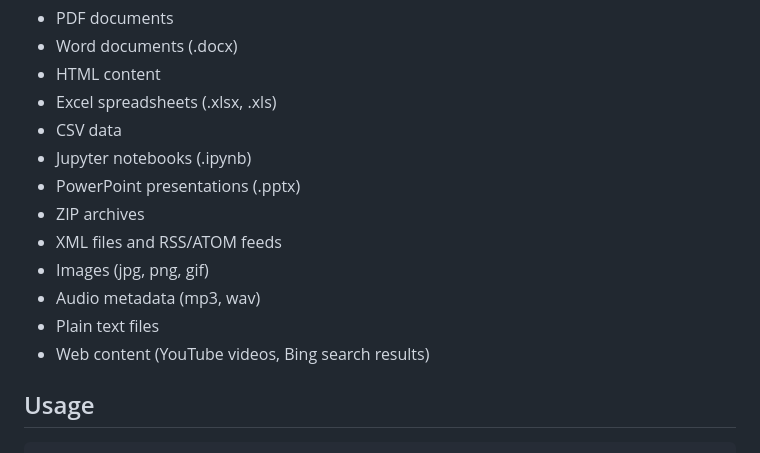
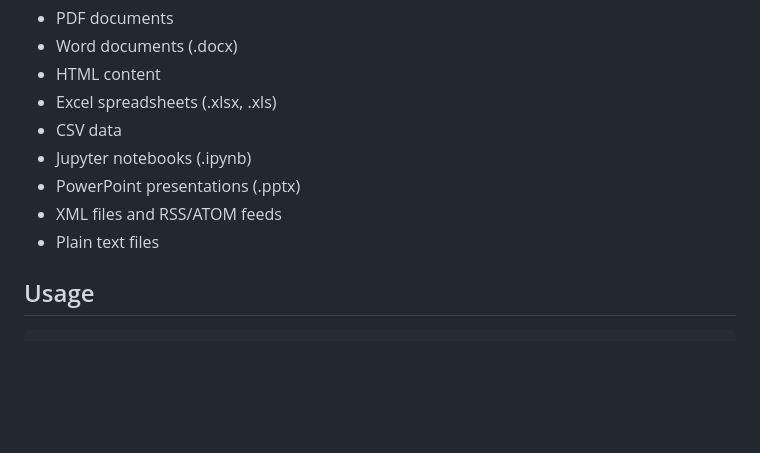
Before and after one commit to Cognipeer/to-markdown, a Markdown page: README.md, the part around the change. Rendered like a GitHub page; blank space fills up the shorter version.

```diff
--- a/README.md
+++ b/README.md
@@ -19,12 +19,8 @@ This library supports converting the following file formats to Markdown:
 - CSV data
 - Jupyter notebooks (.ipynb)
 - PowerPoint presentations (.pptx)
-- ZIP archives
 - XML files and RSS/ATOM feeds
-- Images (jpg, png, gif)
-- Audio metadata (mp3, wav)
 - Plain text files
-- Web content (YouTube videos, Bing search results)
 
 ## Usage
 
```
